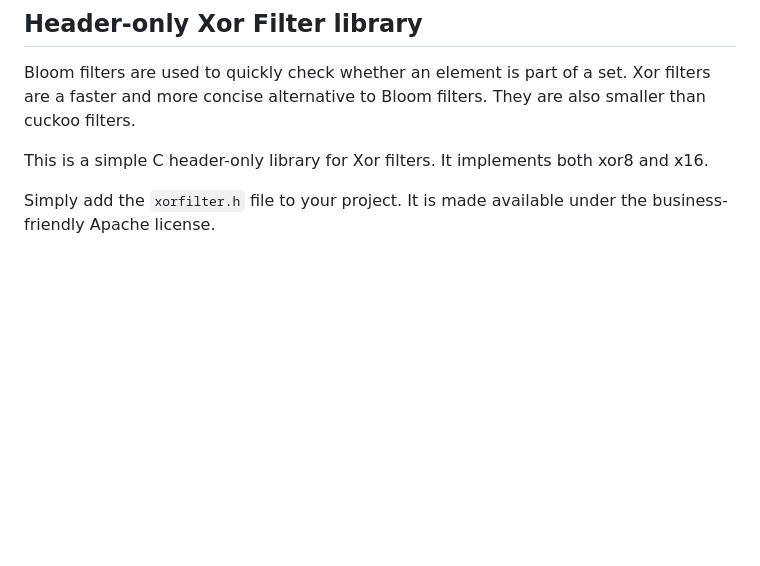
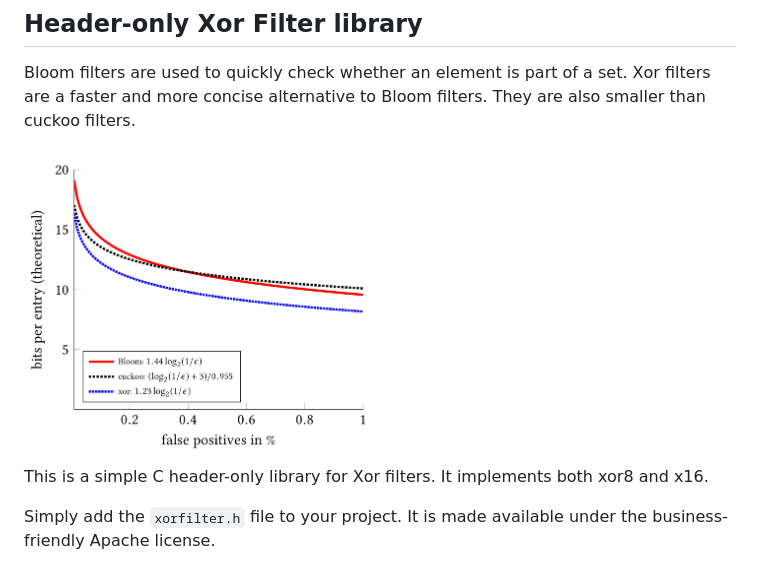
Before and after one commit to FastFilter/xor_singleheader, a Markdown page: README.md, the part around the change. Rendered like a GitHub page; pictures changed too: figures/comparison.png (added); blank space fills up the shorter version.

Commit message:
Adding figure.

```diff
--- a/README.md
+++ b/README.md
@@ -4,6 +4,8 @@
 Bloom filters are used to quickly check whether an element is part of a set.
 Xor filters are a faster and more concise alternative to Bloom filters.
 They are also smaller than cuckoo filters.
+
+<img src="figures/comparison.png" width="50%">
 
 This is a simple C header-only library for Xor filters. It implements both xor8
 and x16.
```
